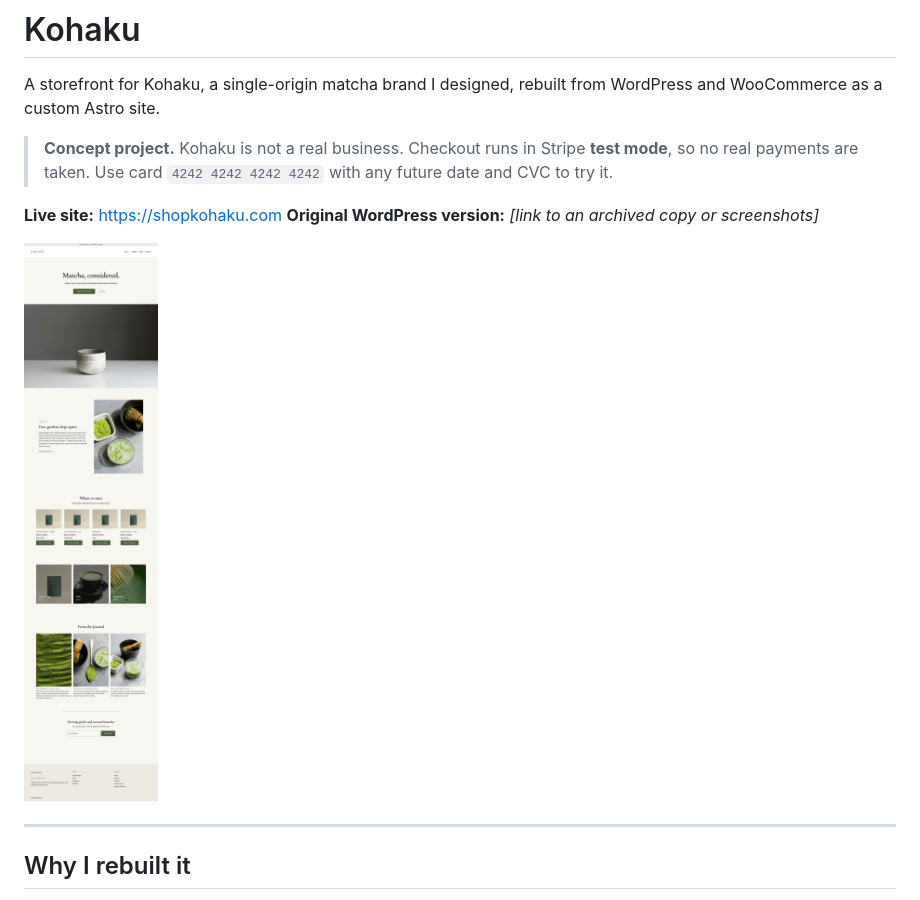
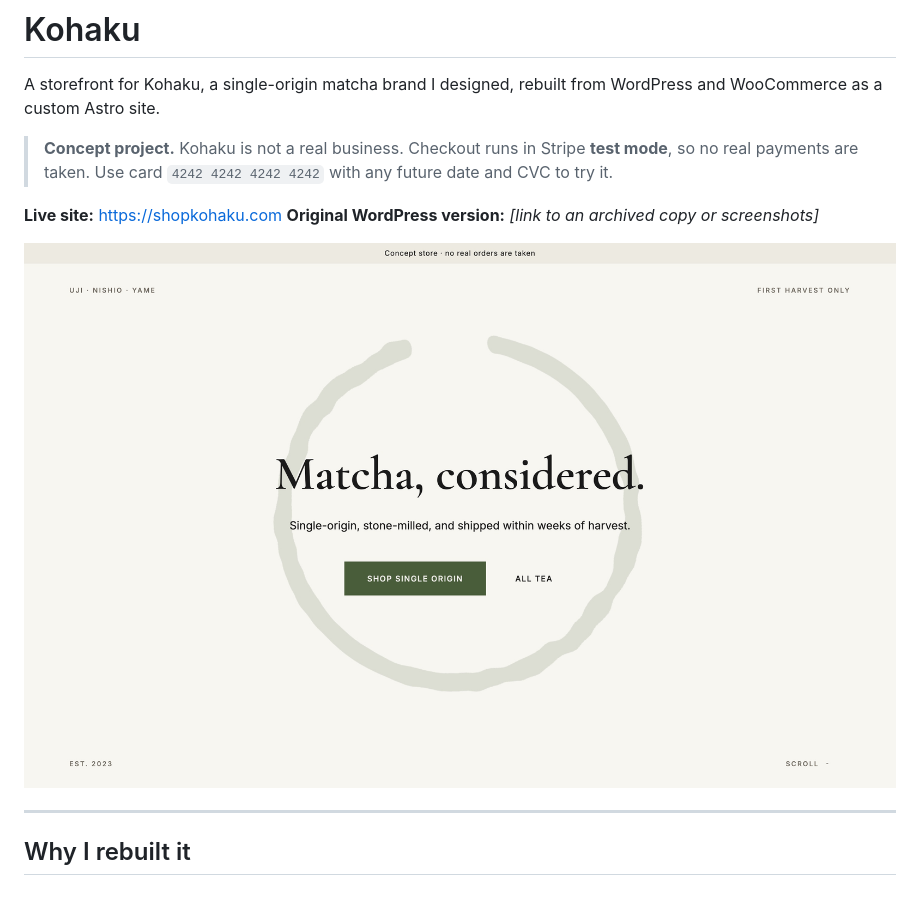
Before and after one commit to Francisco-Abelha/kohaku, a Markdown page: README.md, the part around the change. Rendered like a GitHub page; pictures changed too: docs/screenshots/home-first-screen.jpg (added).

Commit message:
README: show the redesigned home page's first screen
The old image was a 4,166px full-page capture of the phase 1 replica.
A single 1440x900 screen of the current design (at 2x) reads at a glance.

Co-Authored-By: Claude Opus 5.5 <noreply@anthropic.com>

```diff
--- a/README.md
+++ b/README.md
@@ -7,7 +7,7 @@ A storefront for Kohaku, a single-origin matcha brand I designed, rebuilt from W
 **Live site:** https://shopkohaku.com
 **Original WordPress version:** _[link to an archived copy or screenshots]_
 
-![Kohaku home page](docs/screenshots/home-after.jpg)
+![The first screen of the Kohaku home page: "Matcha, considered." inside a hand-drawn ensō](docs/screenshots/home-first-screen.jpg)
 
 ---
 
```
